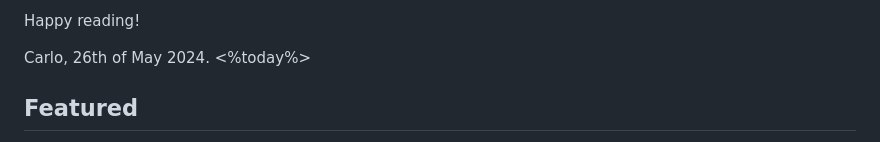
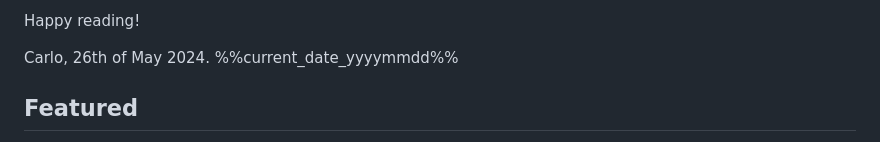
Before and after one commit to carloocchiena/the_statistics_handbook, a Markdown page: README.md, the part around the change. Rendered like a GitHub page.

```diff
--- a/README.md
+++ b/README.md
@@ -43,7 +43,7 @@ Before releasing this publication, which is distributed under a Creative Common
 Happy reading!
 
 Carlo, 26th of May 2024.
-<%today%>
+%%current_date_yyyymmdd%%
 
 ## Featured
 - [Positively voted on HackerNews](https://news.ycombinator.com/item?id=36111993) (111 upvotes, 21 comments). Also made the "Buzzing on HN daily rank" for that day.
```
